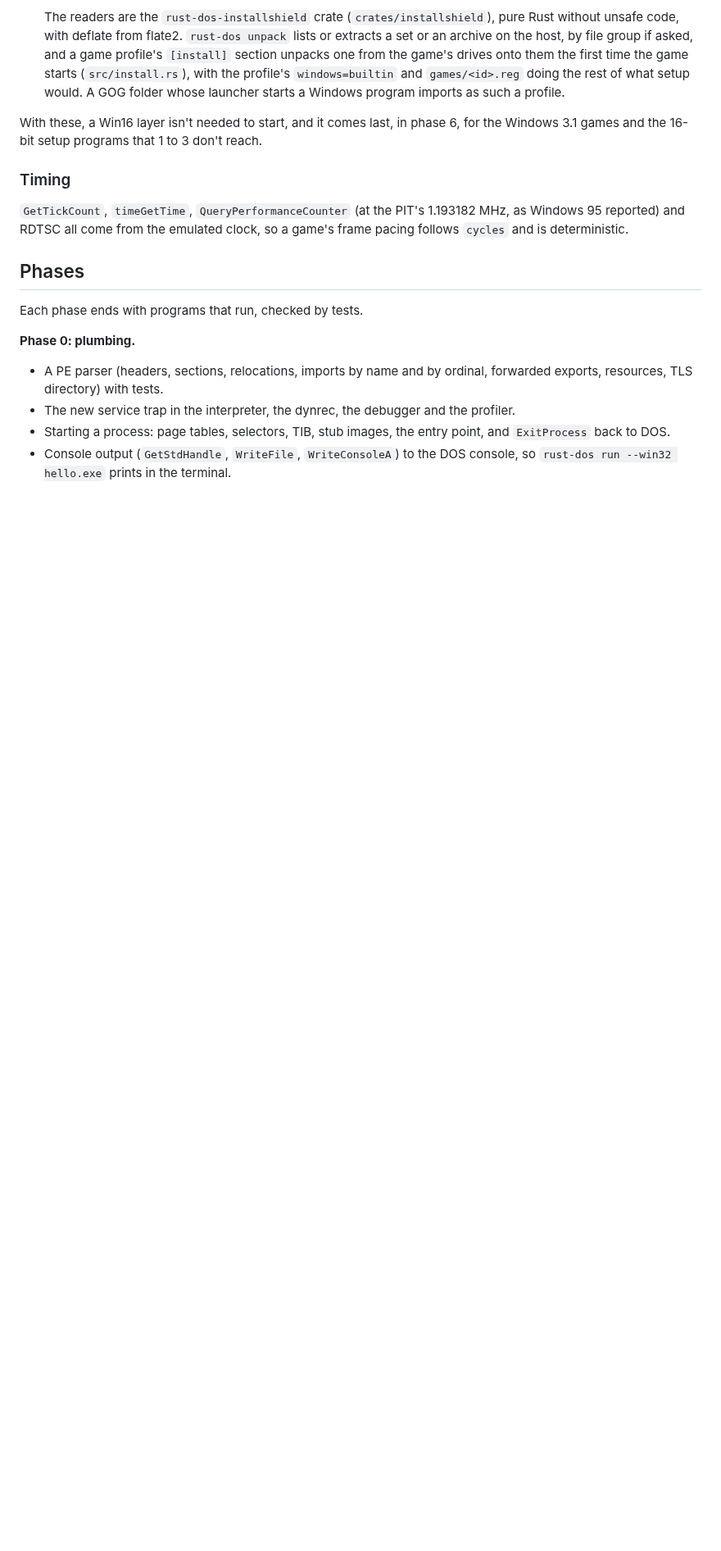
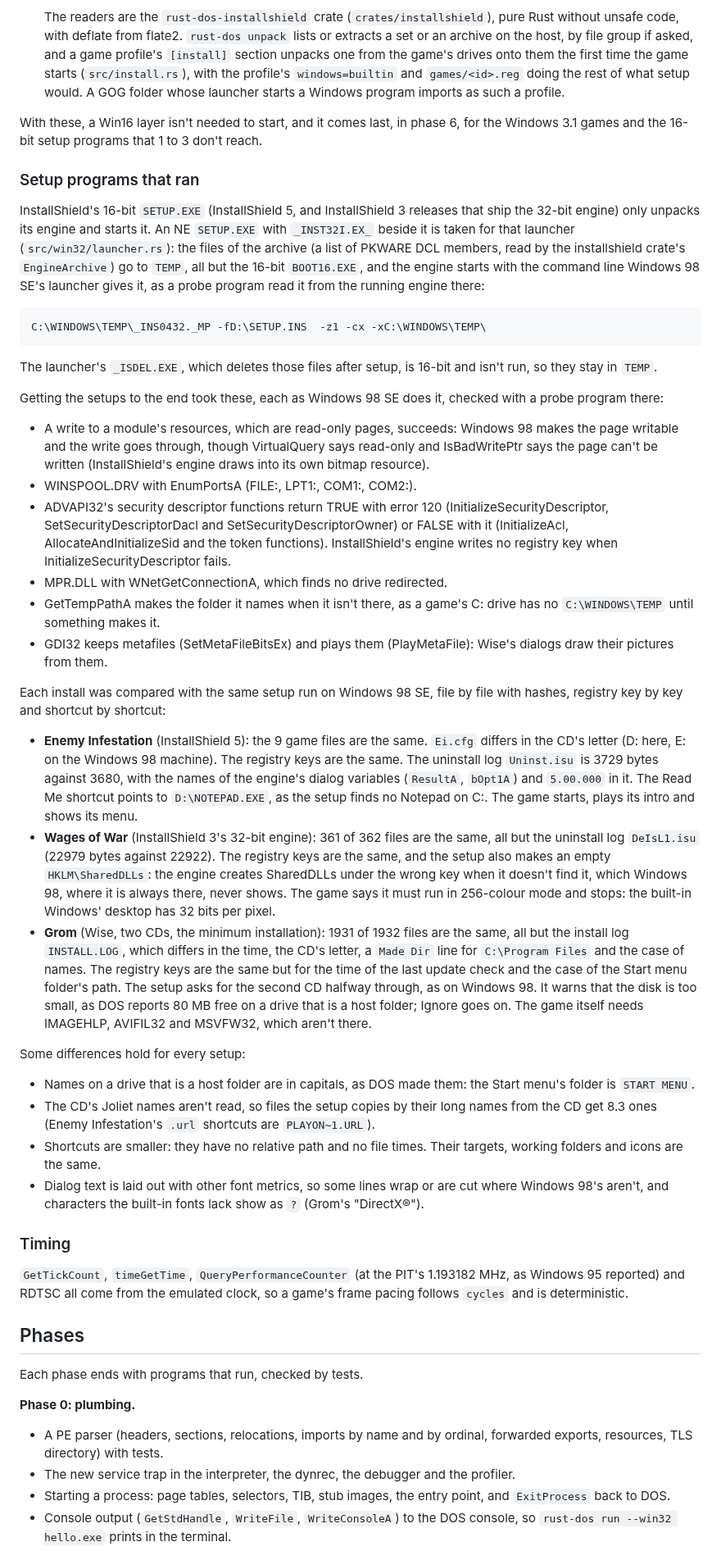
Before and after one commit to dividebysandwich/rust-dos, a Markdown page: docs/native-windows.md, the part around the change. Shown at 82% size. Drawn GitHub-style; blank space fills up the shorter version.

Commit message:
docs: the setup programs run on the built-in Windows, and profiles that run one
docs/native-windows.md says how InstallShield's 16-bit launcher is
replaced by its engine, what the setups needed, and how the installs of
Enemy Infestation (InstallShield 5), Wages of War (InstallShield 3's
32-bit engine) and Grom (Wise) compare with the same setups on Windows
98 SE.

CONFIGURATION.md shows a game profile that runs the game's setup the
first time, with IF NOT EXIST, and then the game.

````diff
--- a/docs/native-windows.md
+++ b/docs/native-windows.md
@@ -386,6 +386,89 @@ Most installs can do without it:
 With these, a Win16 layer isn't needed to start, and it comes last, in
 phase 6, for the Windows 3.1 games and the 16-bit setup programs that 1
 to 3 don't reach.
+
+### Setup programs that ran
+
+InstallShield's 16-bit `SETUP.EXE` (InstallShield 5, and InstallShield
+3 releases that ship the 32-bit engine) only unpacks its engine and
+starts it. An NE `SETUP.EXE` with `_INST32I.EX_` beside it is taken
+for that launcher (`src/win32/launcher.rs`): the files of the archive
+(a list of PKWARE DCL members, read by the installshield crate's
+`EngineArchive`) go to `TEMP`, all but the 16-bit `BOOT16.EXE`, and
+the engine starts with the command line Windows 98 SE's launcher gives
+it, as a probe program read it from the running engine there:
+
+```
+C:\WINDOWS\TEMP\_INS0432._MP -fD:\SETUP.INS  -z1 -cx -xC:\WINDOWS\TEMP\
+```
+
+The launcher's `_ISDEL.EXE`, which deletes those files after setup, is
+16-bit and isn't run, so they stay in `TEMP`.
+
+Getting the setups to the end took these, each as Windows 98 SE does
+it, checked with a probe program there:
+
+- A write to a module's resources, which are read-only pages,
+  succeeds: Windows 98 makes the page writable and the write goes
+  through, though VirtualQuery says read-only and IsBadWritePtr says
+  the page can't be written (InstallShield's engine draws into its own
+  bitmap resource).
+- WINSPOOL.DRV with EnumPortsA (FILE:, LPT1:, COM1:, COM2:).
+- ADVAPI32's security descriptor functions return TRUE with error 120
+  (InitializeSecurityDescriptor, SetSecurityDescriptorDacl and
+  SetSecurityDescriptorOwner) or FALSE with it (InitializeAcl,
+  AllocateAndInitializeSid and the token functions). InstallShield's
+  engine writes no registry key when InitializeSecurityDescriptor
+  fails.
+- MPR.DLL with WNetGetConnectionA, which finds no drive redirected.
+- GetTempPathA makes the folder it names when it isn't there, as a
+  game's C: drive has no `C:\WINDOWS\TEMP` until something makes it.
+- GDI32 keeps metafiles (SetMetaFileBitsEx) and plays them
+  (PlayMetaFile): Wise's dialogs draw their pictures from them.
+
+Each install was compared with the same setup run on Windows 98 SE,
+file by file with hashes, registry key by key and shortcut by
+shortcut:
+
+- **Enemy Infestation** (InstallShield 5): the 9 game files are the
+  same. `Ei.cfg` differs in the CD's letter (D: here, E: on the
+  Windows 98 machine). The registry keys are the same. The uninstall
+  log `Uninst.isu` is 3729 bytes against 3680, with the names of the
+  engine's dialog variables (`ResultA`, `bOpt1A`) and `5.00.000` in
+  it. The Read Me shortcut points to `D:\NOTEPAD.EXE`, as the setup
+  finds no Notepad on C:. The game starts, plays its intro and shows
+  its menu.
+- **Wages of War** (InstallShield 3's 32-bit engine): 361 of 362 files
+  are the same, all but the uninstall log `DeIsL1.isu` (22979 bytes
+  against 22922). The registry keys are the same, and the setup also
+  makes an empty `HKLM\SharedDLLs`: the engine creates SharedDLLs
+  under the wrong key when it doesn't find it, which Windows 98, where
+  it is always there, never shows. The game says it must run in
+  256-colour mode and stops: the built-in Windows' desktop has 32 bits
+  per pixel.
+- **Grom** (Wise, two CDs, the minimum installation): 1931 of 1932
+  files are the same, all but the install log `INSTALL.LOG`, which
+  differs in the time, the CD's letter, a `Made Dir` line for
+  `C:\Program Files` and the case of names. The registry keys are the
+  same but for the time of the last update check and the case of the
+  Start menu folder's path. The setup asks for the second CD halfway
+  through, as on Windows 98. It warns that the disk is too small, as
+  DOS reports 80 MB free on a drive that is a host folder; Ignore goes
+  on. The game itself needs IMAGEHLP, AVIFIL32 and MSVFW32, which
+  aren't there.
+
+Some differences hold for every setup:
+
+- Names on a drive that is a host folder are in capitals, as DOS made
+  them: the Start menu's folder is `START MENU`.
+- The CD's Joliet names aren't read, so files the setup copies by
+  their long names from the CD get 8.3 ones (Enemy Infestation's
+  `.url` shortcuts are `PLAYON~1.URL`).
+- Shortcuts are smaller: they have no relative path and no file
+  times. Their targets, working folders and icons are the same.
+- Dialog text is laid out with other font metrics, so some lines wrap
+  or are cut where Windows 98's aren't, and characters the built-in
+  fonts lack show as `?` (Grom's "DirectX®").
 
 ### Timing
 
````
Also changed, not shown: CONFIGURATION.md (+37 -0 lines).
